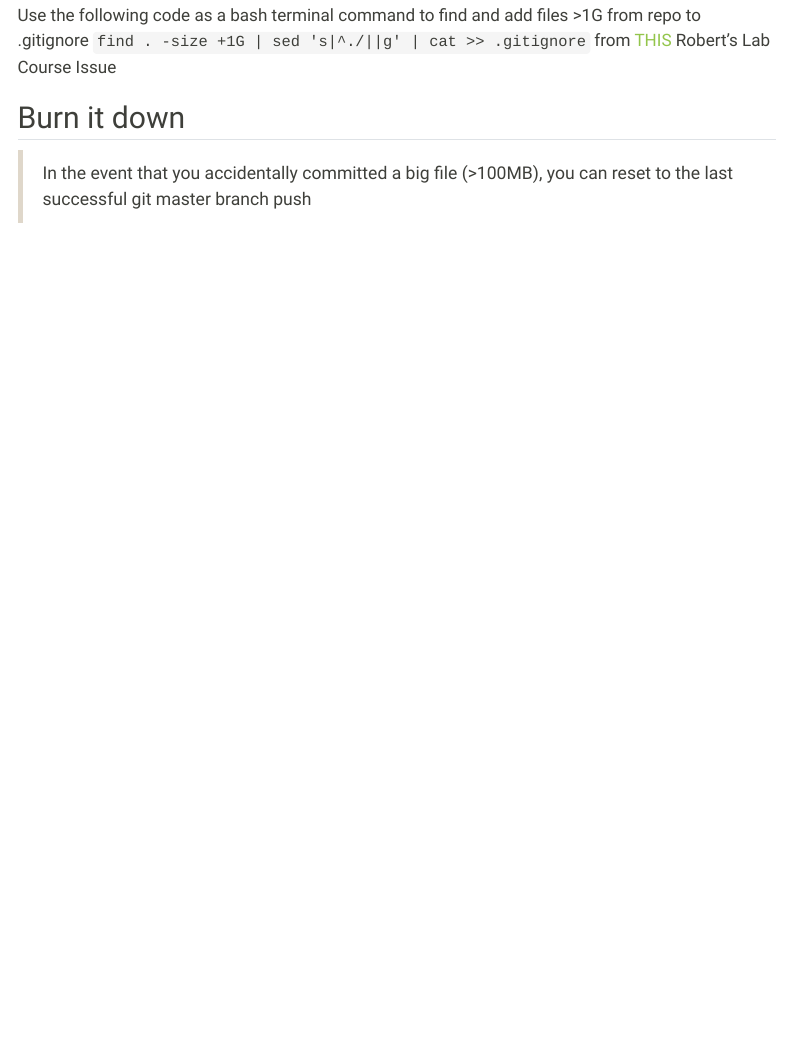
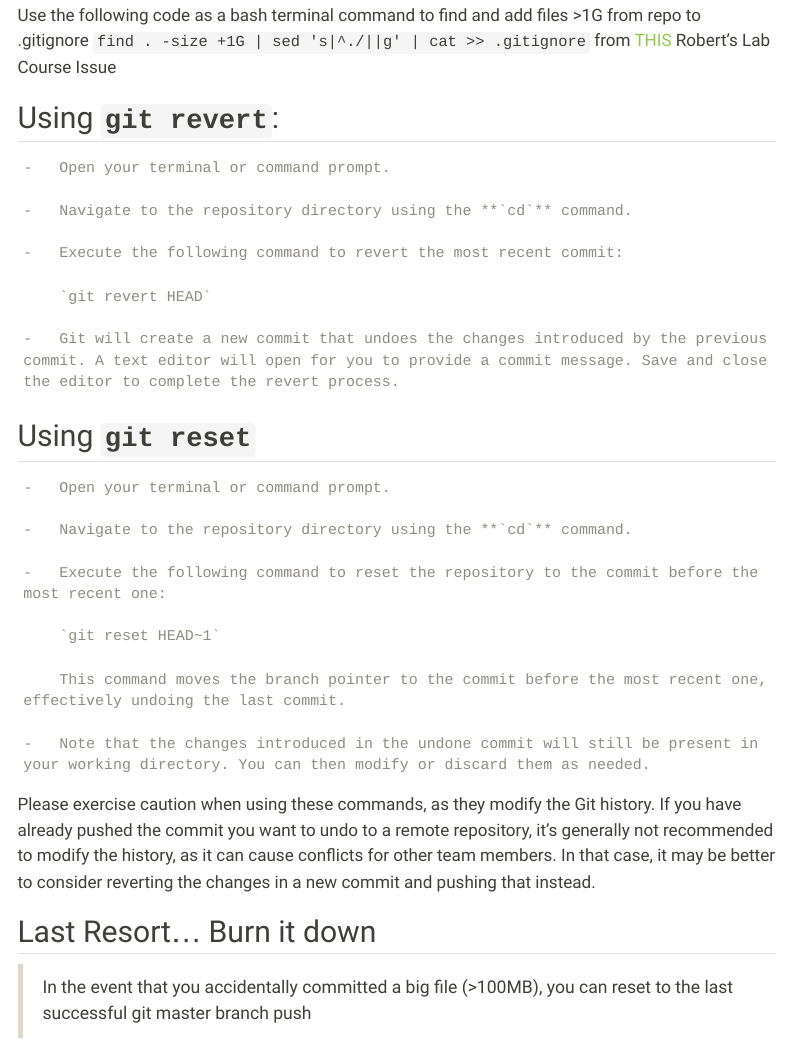
Before and after one commit to course-fish546-2023/sarahtanja-coralRNA, a Quarto document (code/00-git-ignore.qmd): the page in a window 1100 px wide, from 1130 px down. Rendered offline with R 4.5, knitr and Pandoc in place of Quarto, with nearby package versions; drawn as R Markdown's standard HTML page in place of the format the file asks for; menus at the side of the page are left out.

```diff
--- a/code/00-git-ignore.qmd
+++ b/code/00-git-ignore.qmd
@@ -70,7 +70,35 @@
 
 Use the following code as a bash terminal command to find and add files \>1G from repo to .gitignore `find . -size +1G | sed 's|^./||g' | cat >> .gitignore` from [THIS](https://github.com/sr320/course-fish546-2015/issues/43) Robert's Lab Course Issue
 
-## Burn it down
+## Using **`git revert`**:
+
+    -   Open your terminal or command prompt.
+
+    -   Navigate to the repository directory using the **`cd`** command.
+
+    -   Execute the following command to revert the most recent commit:
+
+        `git revert HEAD`
+
+    -   Git will create a new commit that undoes the changes introduced by the previous commit. A text editor will open for you to provide a commit message. Save and close the editor to complete the revert process.
+
+## Using **`git reset`**
+
+    -   Open your terminal or command prompt.
+
+    -   Navigate to the repository directory using the **`cd`** command.
+
+    -   Execute the following command to reset the repository to the commit before the most recent one:
+
+        `git reset HEAD~1`
+
+        This command moves the branch pointer to the commit before the most recent one, effectively undoing the last commit.
+
+    -   Note that the changes introduced in the undone commit will still be present in your working directory. You can then modify or discard them as needed.
+
+Please exercise caution when using these commands, as they modify the Git history. If you have already pushed the commit you want to undo to a remote repository, it's generally not recommended to modify the history, as it can cause conflicts for other team members. In that case, it may be better to consider reverting the changes in a new commit and pushing that instead.
+
+## Last Resort... Burn it down
 
 > In the event that you accidentally committed a big file (\>100MB), you can reset to the last successful git master branch push
 
```
Also changed, not shown: README.md.
